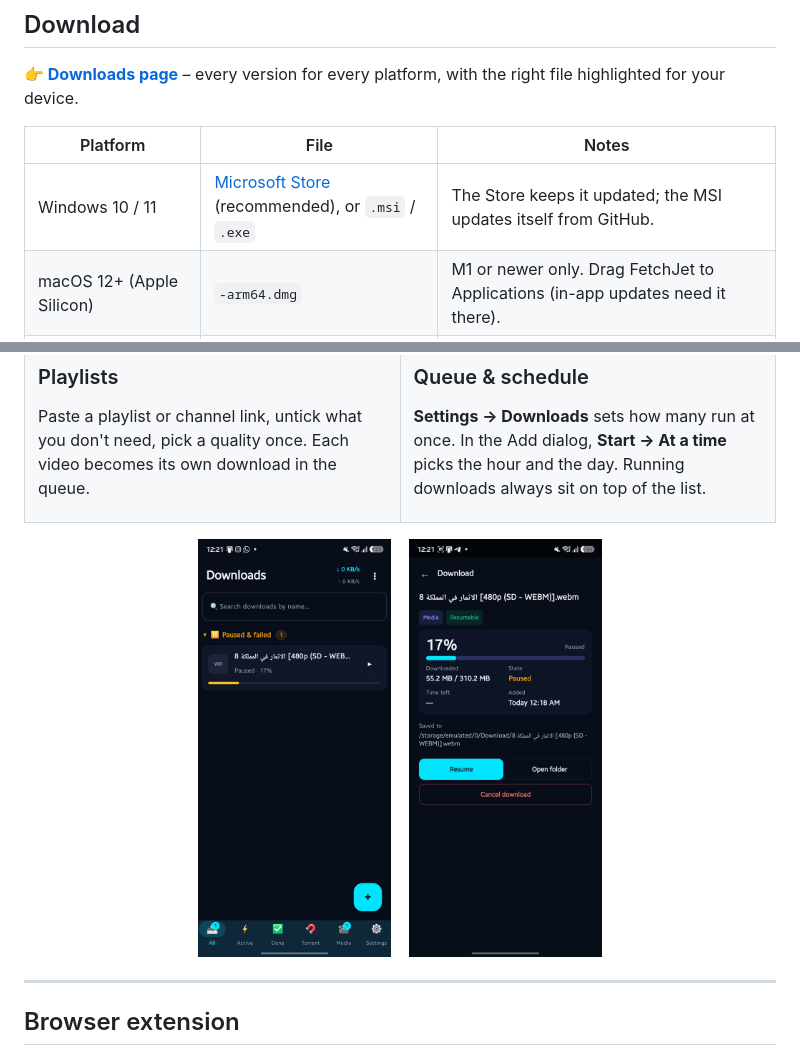
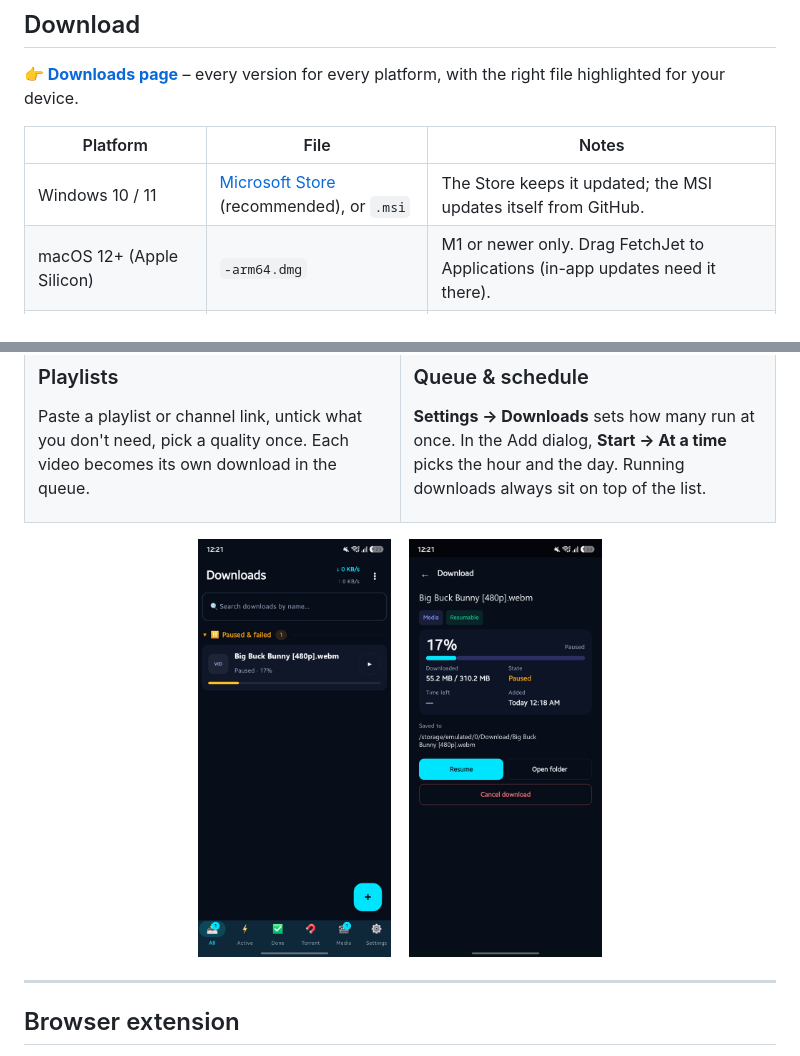
Before and after one commit to the-best-is-best/FetchJet, a Markdown page: README.md, 2 parts joined by grey strips. GitHub-like rendering; pictures changed too: docs/media/android-details.png, docs/media/phone-list.png.

Commit message:
README: Windows is Store or MSI only; phone screenshots with test data

```diff
--- a/README.md
+++ b/README.md
@@ -58,7 +58,7 @@ platform, with the right file highlighted for your device.
 
 | Platform                                | File                                                                                                | Notes                                                                           |
 |-----------------------------------------|-----------------------------------------------------------------------------------------------------|---------------------------------------------------------------------------------|
-| Windows 10 / 11                         | [Microsoft Store](https://apps.microsoft.com/detail/9NP3HJRHMPJS) (recommended), or `.msi` / `.exe` | The Store keeps it updated; the MSI updates itself from GitHub.                 |
+| Windows 10 / 11                         | [Microsoft Store](https://apps.microsoft.com/detail/9NP3HJRHMPJS) (recommended), or `.msi` | The Store keeps it updated; the MSI updates itself from GitHub.                 |
 | macOS 12+ (Apple Silicon)               | `-arm64.dmg`                                                                                        | M1 or newer only. Drag FetchJet to Applications (in-app updates need it there). |
 | Linux                                   | `.deb` or `.tar.gz`                                                                                 | The tarball runs anywhere: unpack and start `bin/FetchJet`.                     |
 | Android 8+                              | `.apk`                                                                                              | `arm64-v8a` fits almost every phone; take *universal* if unsure.                |
```
